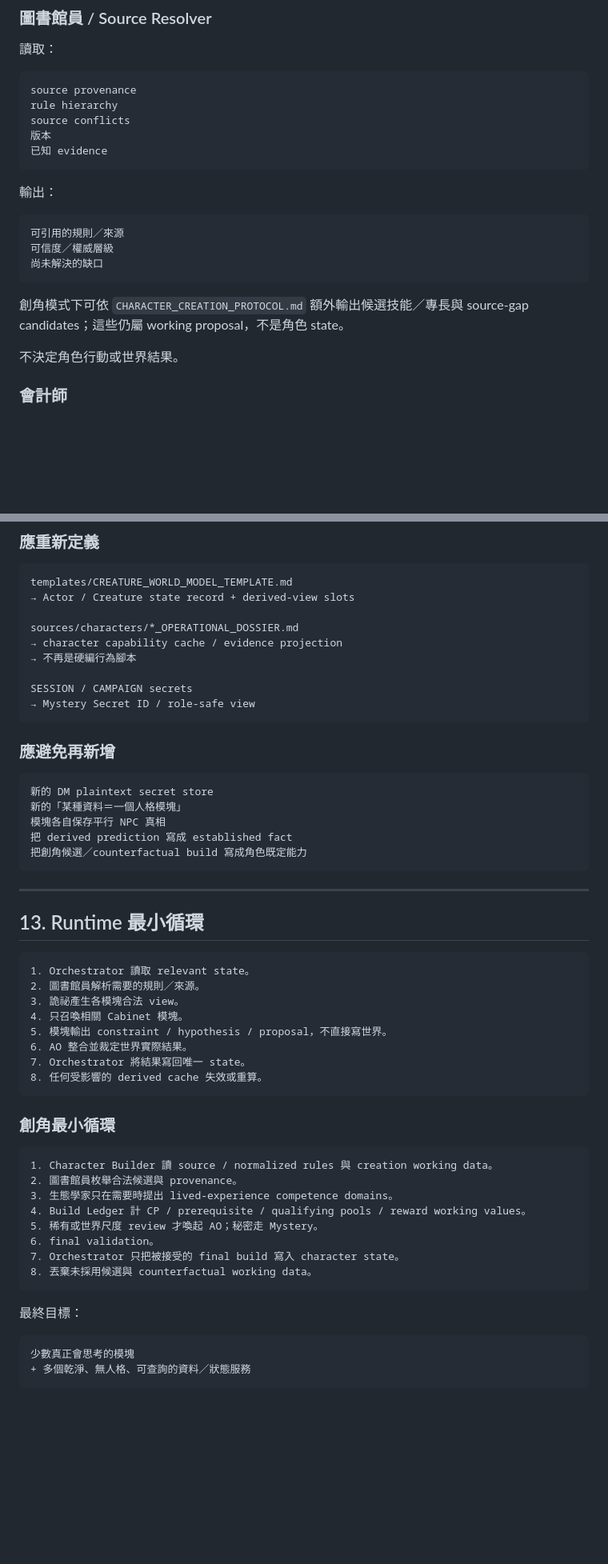
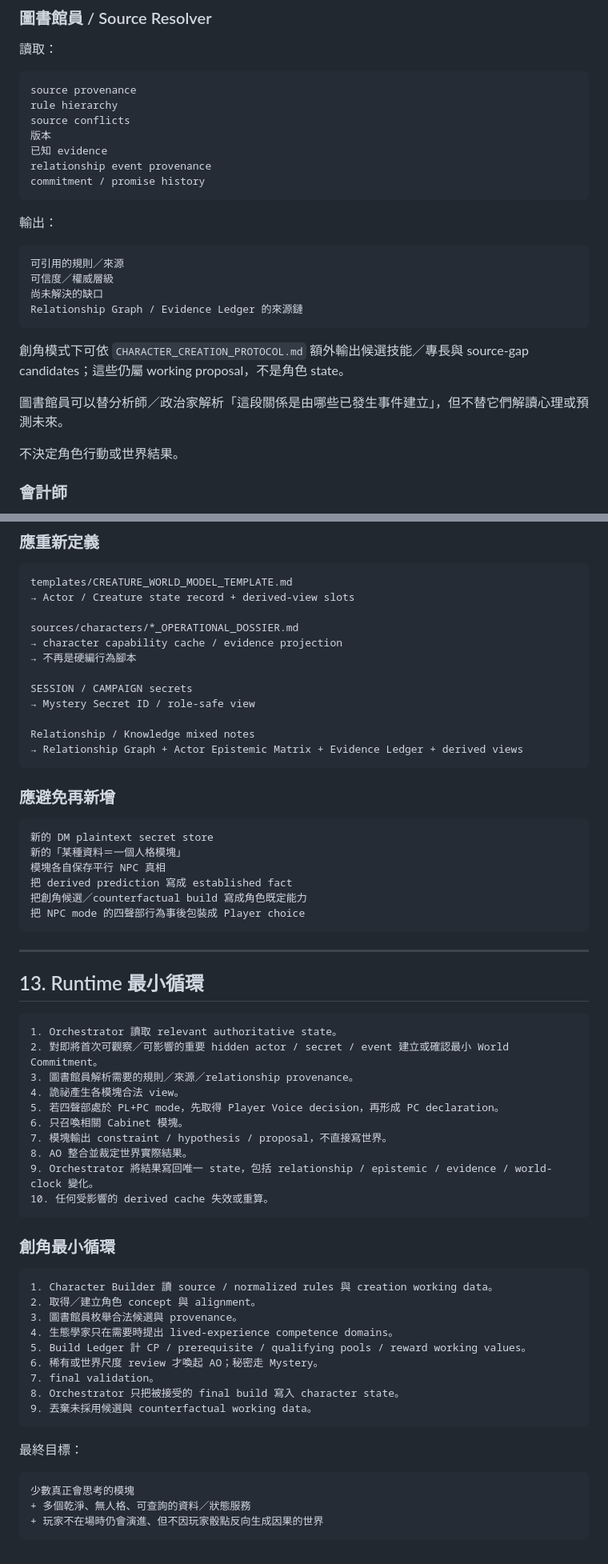
Before and after one commit to fjck810536/D100, a Markdown page: DATA_ARCHITECTURE.md, 2 parts joined by grey strips. Shown at 80% size. GitHub-like rendering; blank space fills up the shorter version.

````diff
--- a/DATA_ARCHITECTURE.md
+++ b/DATA_ARCHITECTURE.md
@@ -228,6 +263,8 @@ rule hierarchy
 source conflicts
 版本
 已知 evidence
+relationship event provenance
+commitment / promise history
 ```
 
 輸出：
@@ -236,9 +273,12 @@ source conflicts
 可引用的規則／來源
 可信度／權威層級
 尚未解決的缺口
+Relationship Graph / Evidence Ledger 的來源鏈
 ```
 
 創角模式下可依 `CHARACTER_CREATION_PROTOCOL.md` 額外輸出候選技能／專長與 source-gap candidates；這些仍屬 working proposal，不是角色 state。
+
+圖書館員可以替分析師／政治家解析「這段關係是由哪些已發生事件建立」，但不替它們解讀心理或預測未來。
 
 不決定角色行動或世界結果。
 
@@ -585,6 +698,9 @@ sources/characters/*_OPERATIONAL_DOSSIER.md
 
 SESSION / CAMPAIGN secrets
 → Mystery Secret ID / role-safe view
+
+Relationship / Knowledge mixed notes
+→ Relationship Graph + Actor Epistemic Matrix + Evidence Ledger + derived views
 ```
 
 ### 應避免再新增
@@ -595,6 +711,7 @@ SESSION / CAMPAIGN secrets
 模塊各自保存平行 NPC 真相
 把 derived prediction 寫成 established fact
 把創角候選／counterfactual build 寫成角色既定能力
+把 NPC mode 的四聲部行為事後包裝成 Player choice
 ```
 
 ---
@@ -602,27 +719,30 @@ SESSION / CAMPAIGN secrets
 ## 13. Runtime 最小循環
 
 ```text
-1. Orchestrator 讀取 relevant state。
-2. 圖書館員解析需要的規則／來源。
-3. 詭祕產生各模塊合法 view。
-4. 只召喚相關 Cabinet 模塊。
-5. 模塊輸出 constraint / hypothesis / proposal，不直接寫世界。
-6. AO 整合並裁定世界實際結果。
-7. Orchestrator 將結果寫回唯一 state。
-8. 任何受影響的 derived cache 失效或重算。
+1. Orchestrator 讀取 relevant authoritative state。
+2. 對即將首次可觀察／可影響的重要 hidden actor / secret / event 建立或確認最小 World Commitment。
+3. 圖書館員解析需要的規則／來源／relationship provenance。
+4. 詭祕產生各模塊合法 view。
+5. 若四聲部處於 PL+PC mode，先取得 Player Voice decision，再形成 PC declaration。
+6. 只召喚相關 Cabinet 模塊。
+7. 模塊輸出 constraint / hypothesis / proposal，不直接寫世界。
+8. AO 整合並裁定世界實際結果。
+9. Orchestrator 將結果寫回唯一 state，包括 relationship / epistemic / evidence / world-clock 變化。
+10. 任何受影響的 derived cache 失效或重算。
 ```
 
 ### 創角最小循環
 
 ```text
 1. Character Builder 讀 source / normalized rules 與 creation working data。
-2. 圖書館員枚舉合法候選與 provenance。
-3. 生態學家只在需要時提出 lived-experience competence domains。
-4. Build Ledger 計 CP / prerequisite / qualifying pools / reward working values。
-5. 稀有或世界尺度 review 才喚起 AO；秘密走 Mystery。
-6. final validation。
-7. Orchestrator 只把被接受的 final build 寫入 character state。
-8. 丟棄未採用候選與 counterfactual working data。
+2. 取得／建立角色 concept 與 alignment。
+3. 圖書館員枚舉合法候選與 provenance。
+4. 生態學家只在需要時提出 lived-experience competence domains。
+5. Build Ledger 計 CP / prerequisite / qualifying pools / reward working values。
+6. 稀有或世界尺度 review 才喚起 AO；秘密走 Mystery。
+7. final validation。
+8. Orchestrator 只把被接受的 final build 寫入 character state。
+9. 丟棄未採用候選與 counterfactual working data。
 ```
 
 最終目標：
@@ -630,4 +750,5 @@ SESSION / CAMPAIGN secrets
 ```text
 少數真正會思考的模塊
 + 多個乾淨、無人格、可查詢的資料／狀態服務
++ 玩家不在場時仍會演進、但不因玩家骰點反向生成因果的世界
 ```
````
Also changed, not shown: other parts of DATA_ARCHITECTURE.md (+119 -11 lines).
